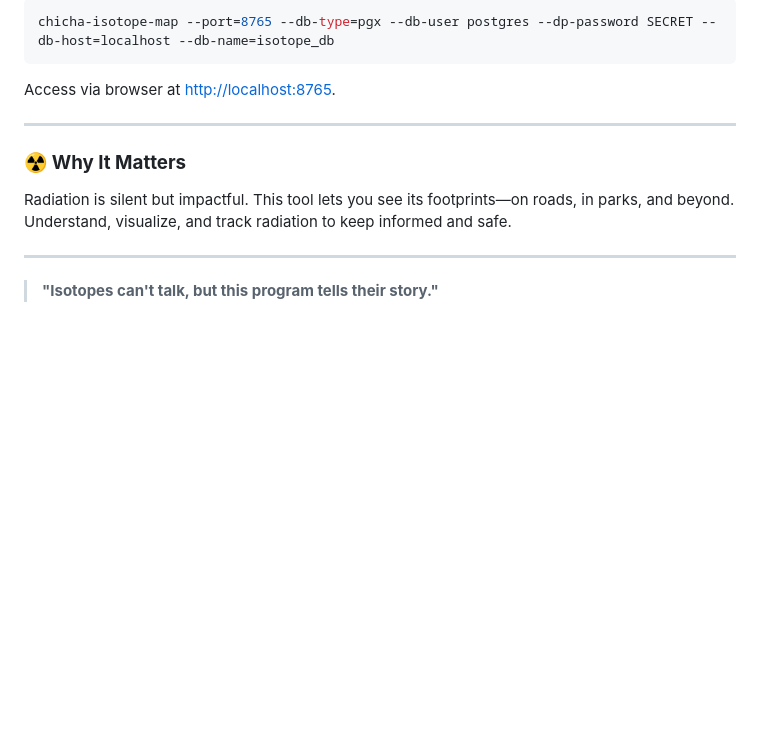
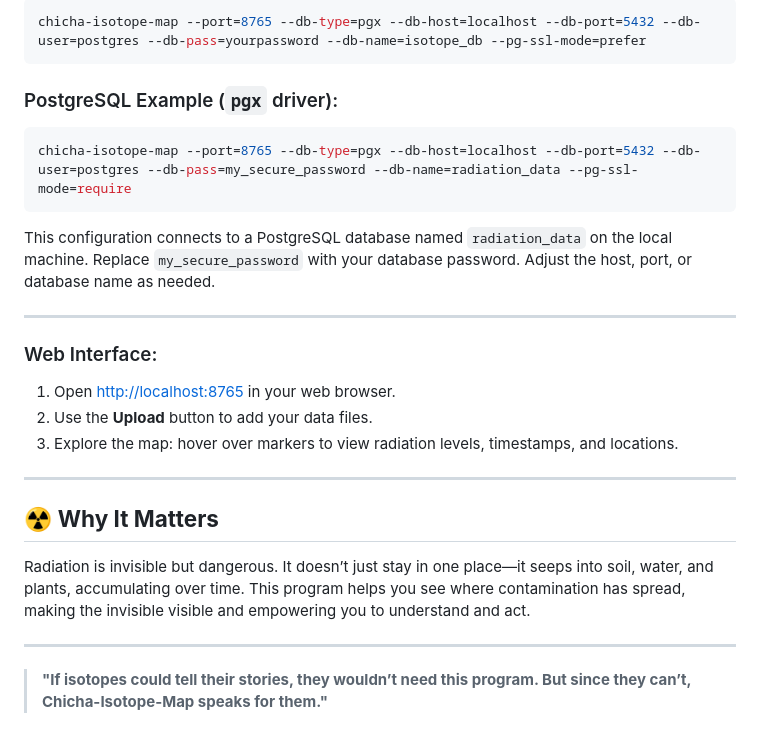
Before and after one commit to matveynator/chicha-isotope-map, a Markdown page: README.md, the part around the change printed below. Rendered like a GitHub page; blank space fills up the shorter version.

````diff
--- a/README.md
+++ b/README.md
@@ -65,15 +73,28 @@ Customize with options for Postgres:
 ```bash
-chicha-isotope-map --port=8765 --db-type=pgx --db-user postgres --dp-password SECRET --db-host=localhost --db-name=isotope_db
+chicha-isotope-map --port=8765 --db-type=pgx --db-host=localhost --db-port=5432 --db-user=postgres --db-pass=yourpassword --db-name=isotope_db --pg-ssl-mode=prefer
 ```
 
-Access via browser at [http://localhost:8765](http://localhost:8765).
+### PostgreSQL Example (`pgx` driver):
+```bash
+chicha-isotope-map --port=8765 --db-type=pgx --db-host=localhost --db-port=5432 --db-user=postgres --db-pass=my_secure_password --db-name=radiation_data --pg-ssl-mode=require
+```
+
+This configuration connects to a PostgreSQL database named `radiation_data` on the local machine. Replace `my_secure_password` with your database password. Adjust the host, port, or database name as needed.
 
 ---
 
-### ☢️ **Why It Matters**
+### Web Interface:
 
-Radiation is silent but impactful. This tool lets you see its footprints—on roads, in parks, and beyond. Understand, visualize, and track radiation to keep informed and safe.
+1. Open [http://localhost:8765](http://localhost:8765) in your web browser.
+2. Use the **Upload** button to add your data files.
+3. Explore the map: hover over markers to view radiation levels, timestamps, and locations.
 
 ---
 
-> **"Isotopes can't talk, but this program tells their story."**
+## ☢️ **Why It Matters**
+
+Radiation is invisible but dangerous. It doesn’t just stay in one place—it seeps into soil, water, and plants, accumulating over time. This program helps you see where contamination has spread, making the invisible visible and empowering you to understand and act.
+
+---
+
+> **"If isotopes could tell their stories, they wouldn’t need this program. But since they can’t, Chicha-Isotope-Map speaks for them."**
````
Also changed, not shown: other parts of README.md (+35 -27 lines).
